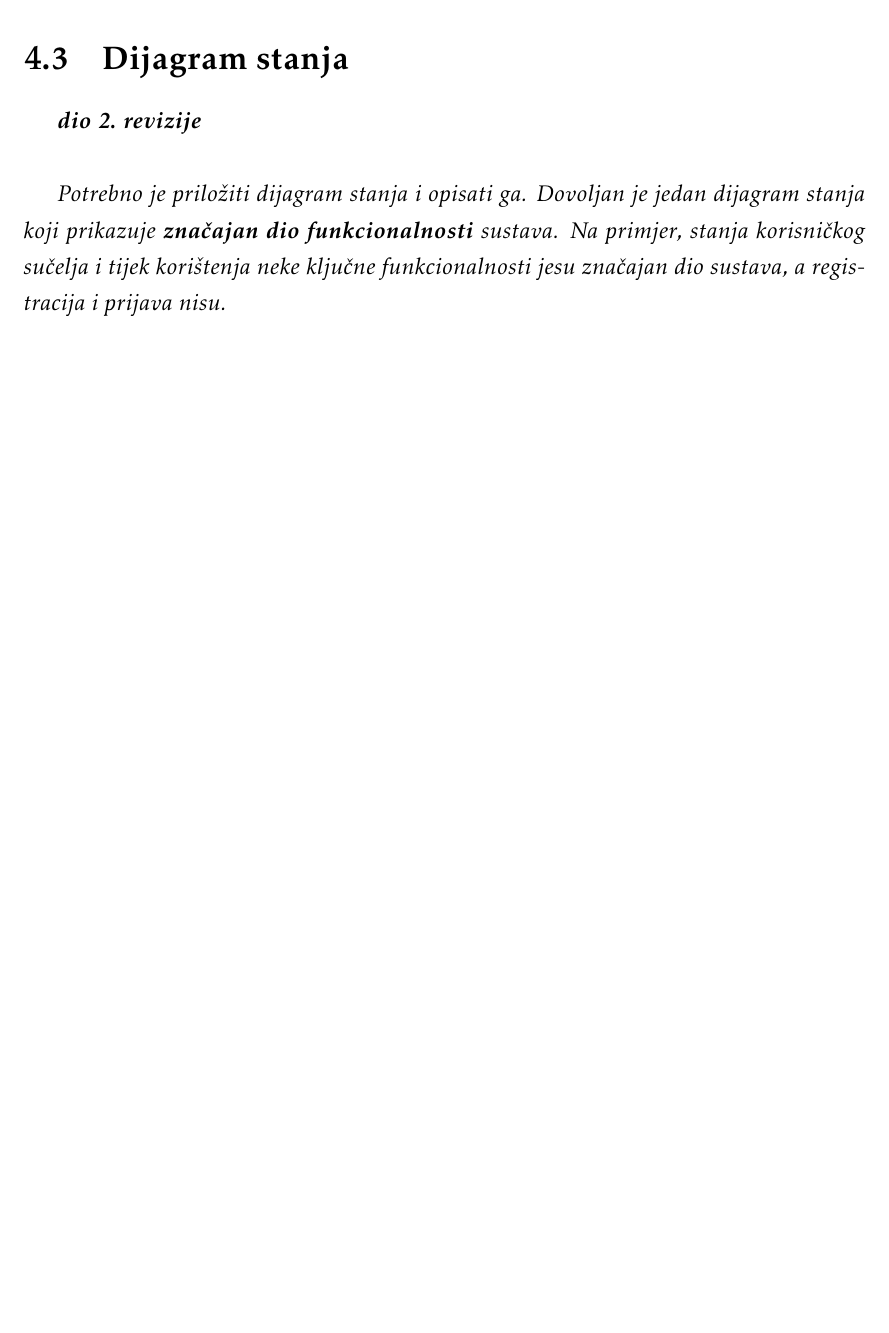
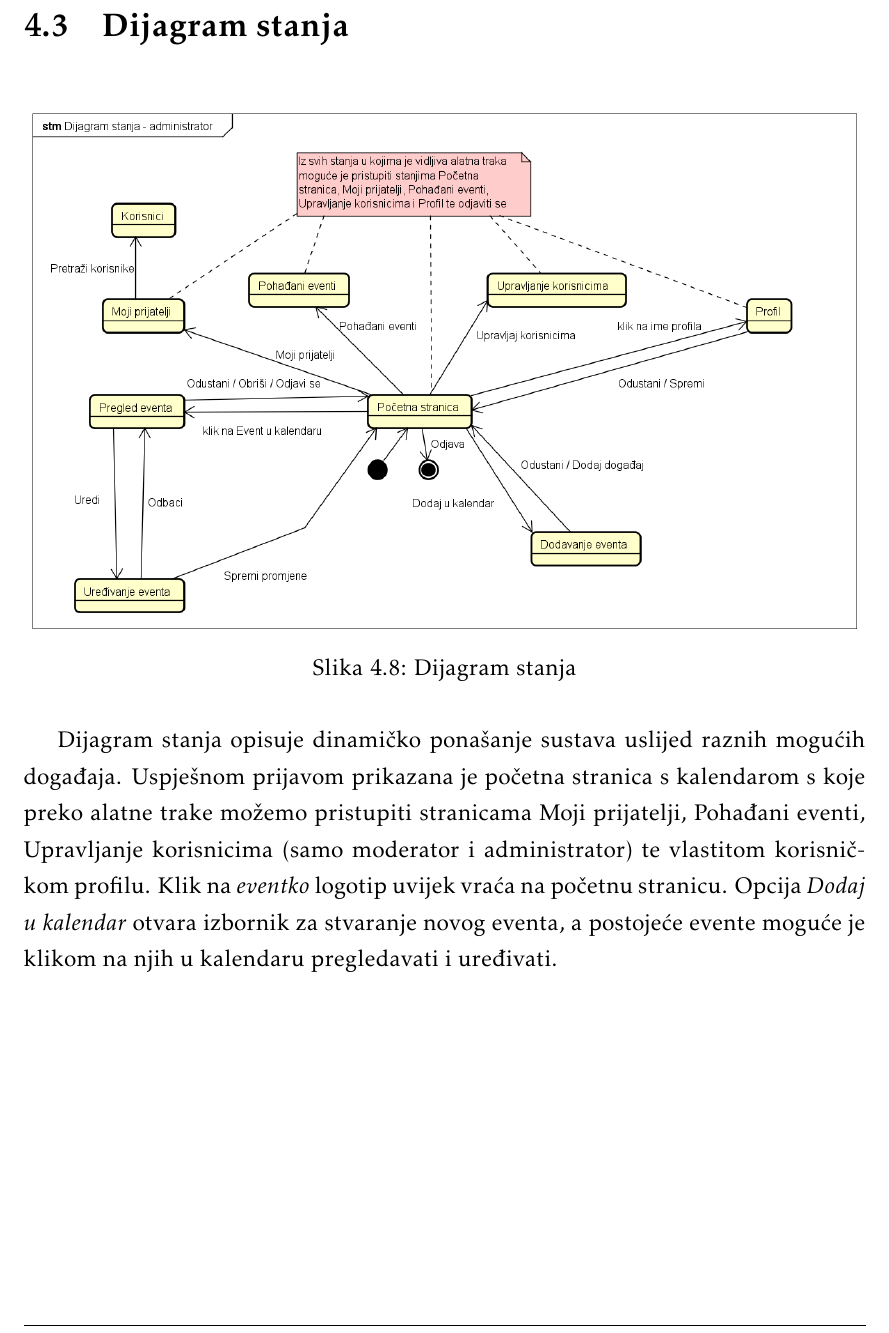
Before and after one commit to velimirkovacic/software_engineering_project, a LaTeX document (Dokumentacija/PROGI_ProjektnaDokumentacija.tex, which reads Dokumentacija/Arhitektura.tex): part of page 35 of 55, cut so that both start at the same text, the shorter picture padded with empty space. The pictures show the PDF file Dokumentacija/PROGI_ProjektnaDokumentacija.pdf that the author committed with the source.

Commit message:
Dijagram stanja

```diff
--- a/Dokumentacija/Arhitektura.tex
+++ b/Dokumentacija/Arhitektura.tex
@@ -300,11 +300,12 @@
 
 			\section{Dijagram stanja}
 
+				\begin{figure}[H]
+					\includegraphics[width=\textwidth]{dijagrami/Dijagram stanja - administrator.png}
+					\caption{Dijagram stanja}
+				\end{figure}
 
-				\textbf{\textit{dio 2. revizije}}\\
-
-				\textit{Potrebno je priložiti dijagram stanja i opisati ga. Dovoljan je jedan dijagram stanja koji prikazuje \textbf{značajan dio funkcionalnosti} sustava. Na primjer, stanja korisničkog sučelja i tijek korištenja neke ključne funkcionalnosti jesu značajan dio sustava, a registracija i prijava nisu. }
-
+				\indent Dijagram stanja opisuje dinamičko ponašanje sustava uslijed raznih mogućih događaja. Uspješnom prijavom prikazana je početna stranica s kalendarom s koje preko alatne trake možemo pristupiti stranicama Moji prijatelji, Pohađani eventi, Upravljanje korisnicima (samo moderator i administrator) te vlastitom korisničkom profilu. Klik na \textit{eventko} logotip uvijek vraća na početnu stranicu. Opcija \textit{Dodaj u kalendar} otvara izbornik za stvaranje novog eventa, a postojeće evente moguće je klikom na njih u kalendaru pregledavati i uređivati.
 
 				\eject
 
```
Also changed, not shown: Dokumentacija/PROGI_ProjektnaDokumentacija.pdf, Dokumentacija/dijagrami/Dijagram stanja - administrator.png (added), 4 other files.
